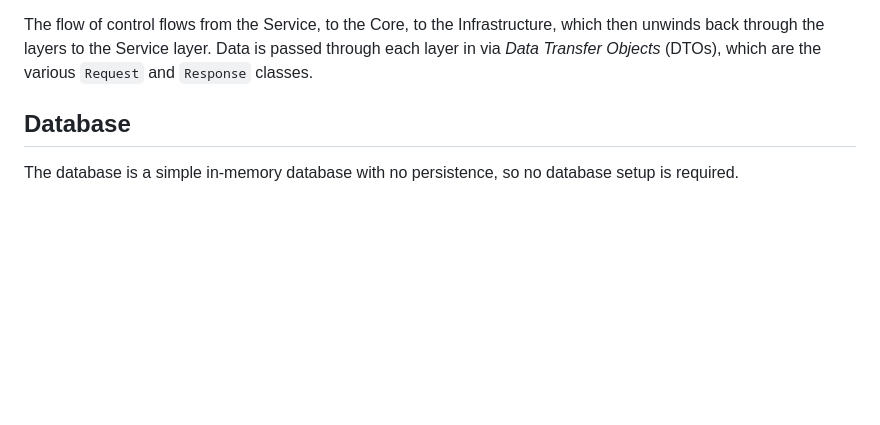
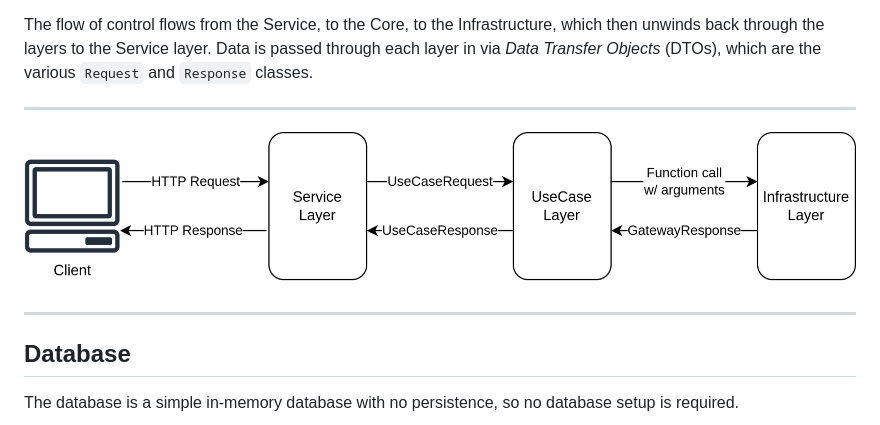
Before and after one commit to zm-l/shop-inventory, a Markdown page: README.md, the part around the change. GitHub-like rendering; pictures changed too: InterviewArchitectureFlow.drawio.png (added); blank space fills up the shorter version.

Commit message:
Add architecture image

```diff
--- a/README.md
+++ b/README.md
@@ -30,6 +30,12 @@ The flow of control flows from the Service, to the Core, to the Infrastructure,
 which then unwinds back through the layers to the Service layer. Data is
 passed through each layer in via _Data Transfer Objects_ (DTOs), which are
 the various `Request` and `Response` classes.
+
+---
+
+![flow](./InterviewArchitectureFlow.drawio.png)
+
+---
 
 ## Database
 The database is a simple in-memory database with no persistence, so no
```
